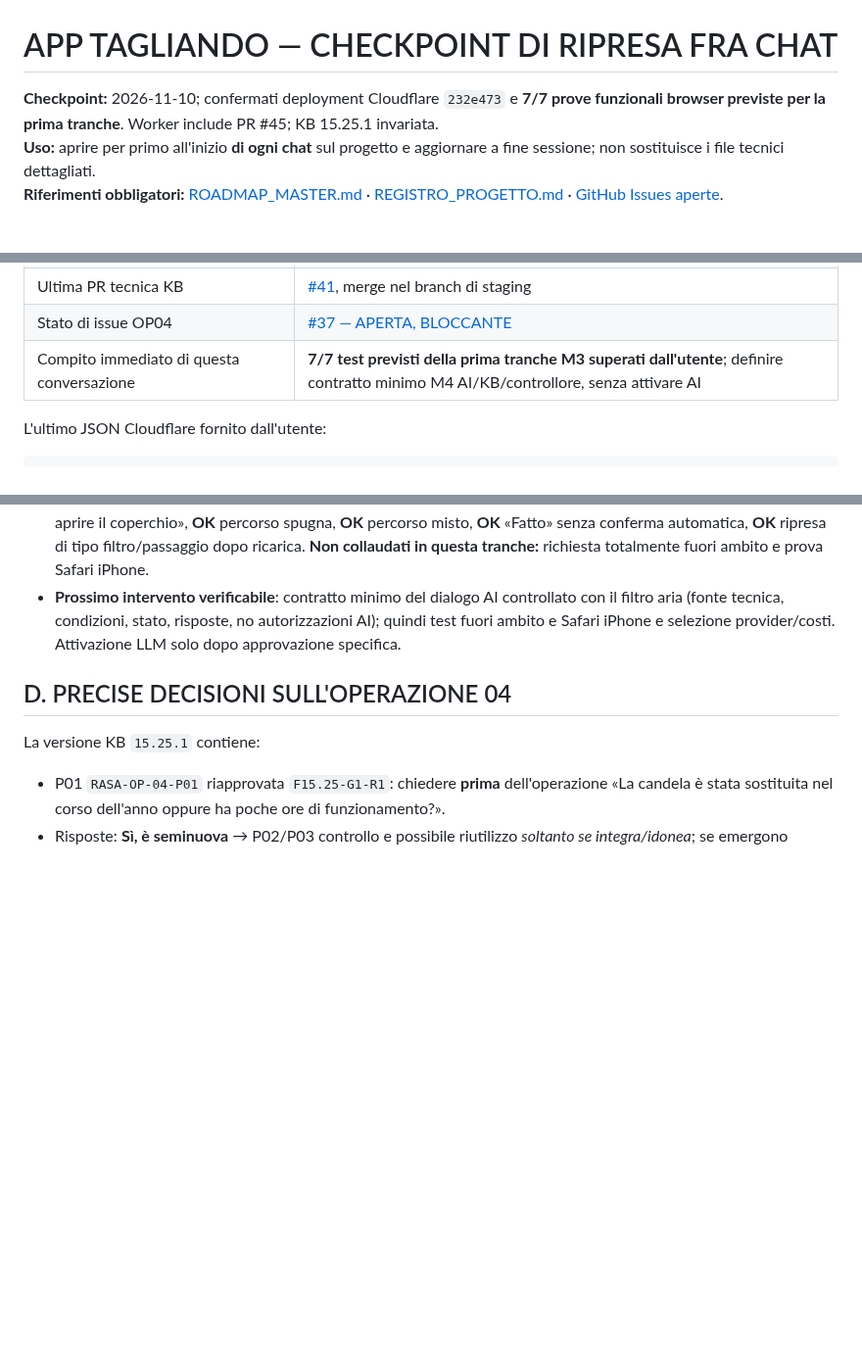
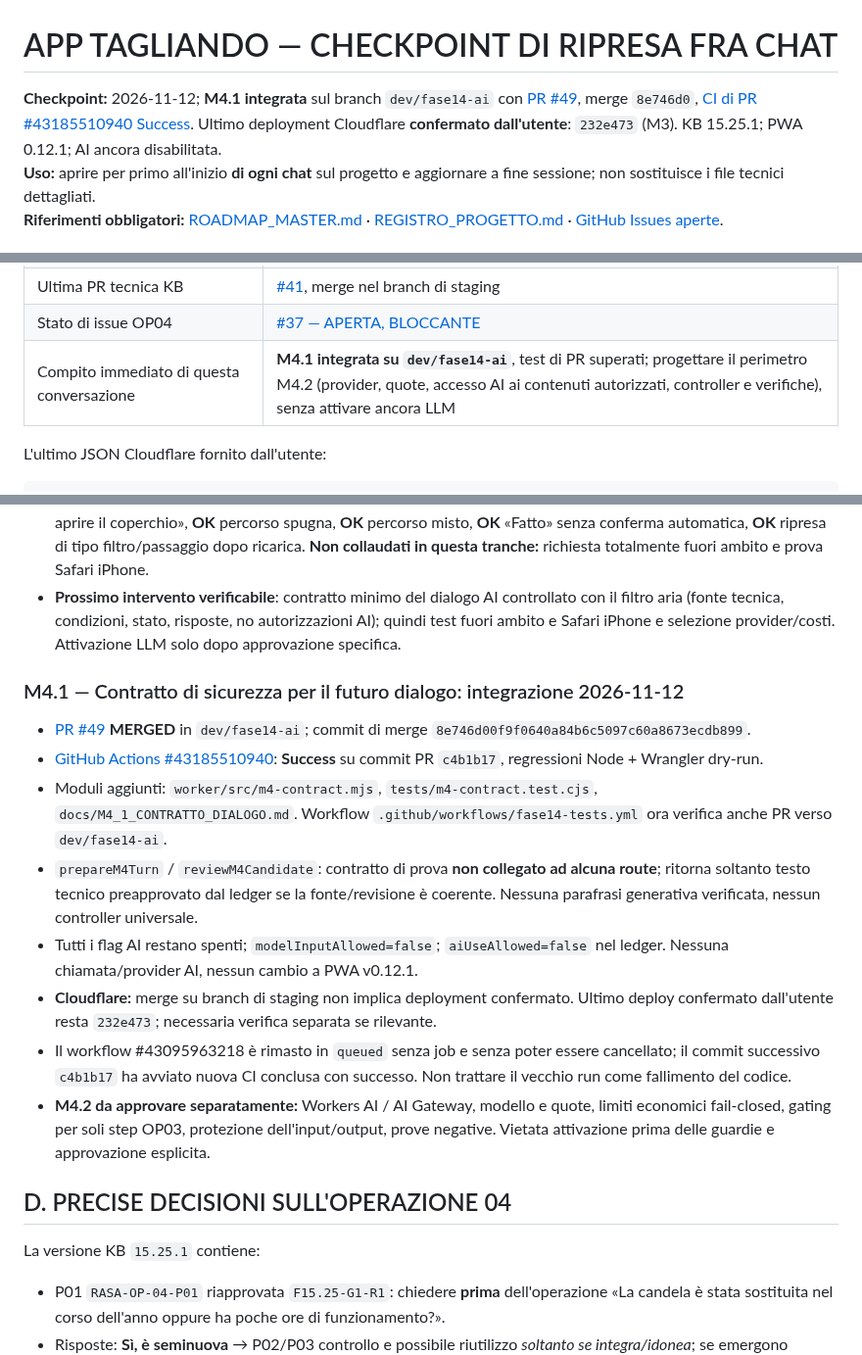
Before and after one commit to Lupus227/tagliando, a Markdown page: CHECKPOINT_RIPRESA.md, 3 parts joined by grey strips. Shown at 98% size. Drawn GitHub-style; blank space fills up the shorter version.

Commit message:
GOV: checkpoint M4.1 integrated, staging deploy distinct, define M4.2 gate

```diff
--- a/CHECKPOINT_RIPRESA.md
+++ b/CHECKPOINT_RIPRESA.md
@@ -1,6 +1,6 @@
 # APP TAGLIANDO — CHECKPOINT DI RIPRESA FRA CHAT
 
-**Checkpoint:** 2026-11-10; confermati deployment Cloudflare `232e473` e **7/7 prove funzionali browser previste per la prima tranche**. Worker include PR #45; KB 15.25.1 invariata.
+**Checkpoint:** 2026-11-12; **M4.1 integrata** sul branch `dev/fase14-ai` con [PR #49](https://github.com/Lupus227/tagliando/pull/49), merge `8e746d0`, [CI di PR #43185510940 Success](https://github.com/Lupus227/tagliando/actions/runs/43185510940). Ultimo deployment Cloudflare **confermato dall'utente**: `232e473` (M3). KB 15.25.1; PWA 0.12.1; AI ancora disabilitata.
 **Uso:** aprire per primo all'inizio **di ogni chat** sul progetto e aggiornare a fine sessione; non sostituisce i file tecnici dettagliati.
 **Riferimenti obbligatori:** [ROADMAP_MASTER.md](ROADMAP_MASTER.md) · [REGISTRO_PROGETTO.md](REGISTRO_PROGETTO.md) · [GitHub Issues aperte](https://github.com/Lupus227/tagliando/issues?q=is%3Aissue+is%3Aopen).
 
@@ -46,7 +46,7 @@
 | Comprensione libera con AI | **NON implementata**; la console restituisce esclusivamente testi validati dopo controlli deterministici |
 | Ultima PR tecnica KB | [#41](https://github.com/Lupus227/tagliando/pull/41), merge nel branch di staging |
 | Stato di issue OP04 | [#37 — APERTA, BLOCCANTE](https://github.com/Lupus227/tagliando/issues/37) |
-| Compito immediato di questa conversazione | **7/7 test previsti della prima tranche M3 superati dall'utente**; definire contratto minimo M4 AI/KB/controllore, senza attivare AI |
+| Compito immediato di questa conversazione | **M4.1 integrata su `dev/fase14-ai`**, test di PR superati; progettare il perimetro M4.2 (provider, quote, accesso AI ai contenuti autorizzati, controller e verifiche), senza attivare ancora LLM |
 
 L'ultimo JSON Cloudflare fornito dall'utente:
 
@@ -86,6 +86,17 @@ L'ultimo JSON Cloudflare fornito dall'utente:
 - L'API restituisce la fonte approvata del passo corrente; **non è un modello AI** e non permette dialogo libero intelligente. Non certifica lavorazioni. `/api/assist` e flags AI rimangono disabilitati, KB 15.25.1, PWA pubblica v0.12.1 immutata.
 - **Stato effettivo:** PR #45 / `5687f30` integrata e CI Success; la build automatica iniziale non compariva su Cloudflare. Un nuovo commit diagnostico esclusivamente documentale `232e473` su `dev/fase14-ai` ha attivato il deployment, confermato Success. Browser: **OK** accesso console, **OK** istruzioni filtro carta, **OK** arresto P01 per «Non riesco ad aprire il coperchio», **OK** percorso spugna, **OK** percorso misto, **OK** «Fatto» senza conferma automatica, **OK** ripresa di tipo filtro/passaggio dopo ricarica. **Non collaudati in questa tranche:** richiesta totalmente fuori ambito e prova Safari iPhone.
 - **Prossimo intervento verificabile**: contratto minimo del dialogo AI controllato con il filtro aria (fonte tecnica, condizioni, stato, risposte, no autorizzazioni AI); quindi test fuori ambito e Safari iPhone e selezione provider/costi. Attivazione LLM solo dopo approvazione specifica.
+
+### M4.1 — Contratto di sicurezza per il futuro dialogo: integrazione 2026-11-12
+
+- [PR #49](https://github.com/Lupus227/tagliando/pull/49) **MERGED** in `dev/fase14-ai`; commit di merge `8e746d00f9f0640a84b6c5097c60a8673ecdb899`.
+- [GitHub Actions #43185510940](https://github.com/Lupus227/tagliando/actions/runs/43185510940): **Success** su commit PR `c4b1b17`, regressioni Node + Wrangler dry-run.
+- Moduli aggiunti: `worker/src/m4-contract.mjs`, `tests/m4-contract.test.cjs`, `docs/M4_1_CONTRATTO_DIALOGO.md`. Workflow `.github/workflows/fase14-tests.yml` ora verifica anche PR verso `dev/fase14-ai`.
+- `prepareM4Turn` / `reviewM4Candidate`: contratto di prova **non collegato ad alcuna route**; ritorna soltanto testo tecnico preapprovato dal ledger se la fonte/revisione è coerente. Nessuna parafrasi generativa verificata, nessun controller universale.
+- Tutti i flag AI restano spenti; `modelInputAllowed=false`; `aiUseAllowed=false` nel ledger. Nessuna chiamata/provider AI, nessun cambio a PWA v0.12.1.
+- **Cloudflare:** merge su branch di staging non implica deployment confermato. Ultimo deploy confermato dall'utente resta `232e473`; necessaria verifica separata se rilevante.
+- Il workflow #43095963218 è rimasto in `queued` senza job e senza poter essere cancellato; il commit successivo `c4b1b17` ha avviato nuova CI conclusa con successo. Non trattare il vecchio run come fallimento del codice.
+- **M4.2 da approvare separatamente:** Workers AI / AI Gateway, modello e quote, limiti economici fail-closed, gating per soli step OP03, protezione dell'input/output, prove negative. Vietata attivazione prima delle guardie e approvazione esplicita.
 
 ## D. PRECISE DECISIONI SULL'OPERAZIONE 04
 
```
Also changed, not shown: other parts of CHECKPOINT_RIPRESA.md (+2 -2 lines).
